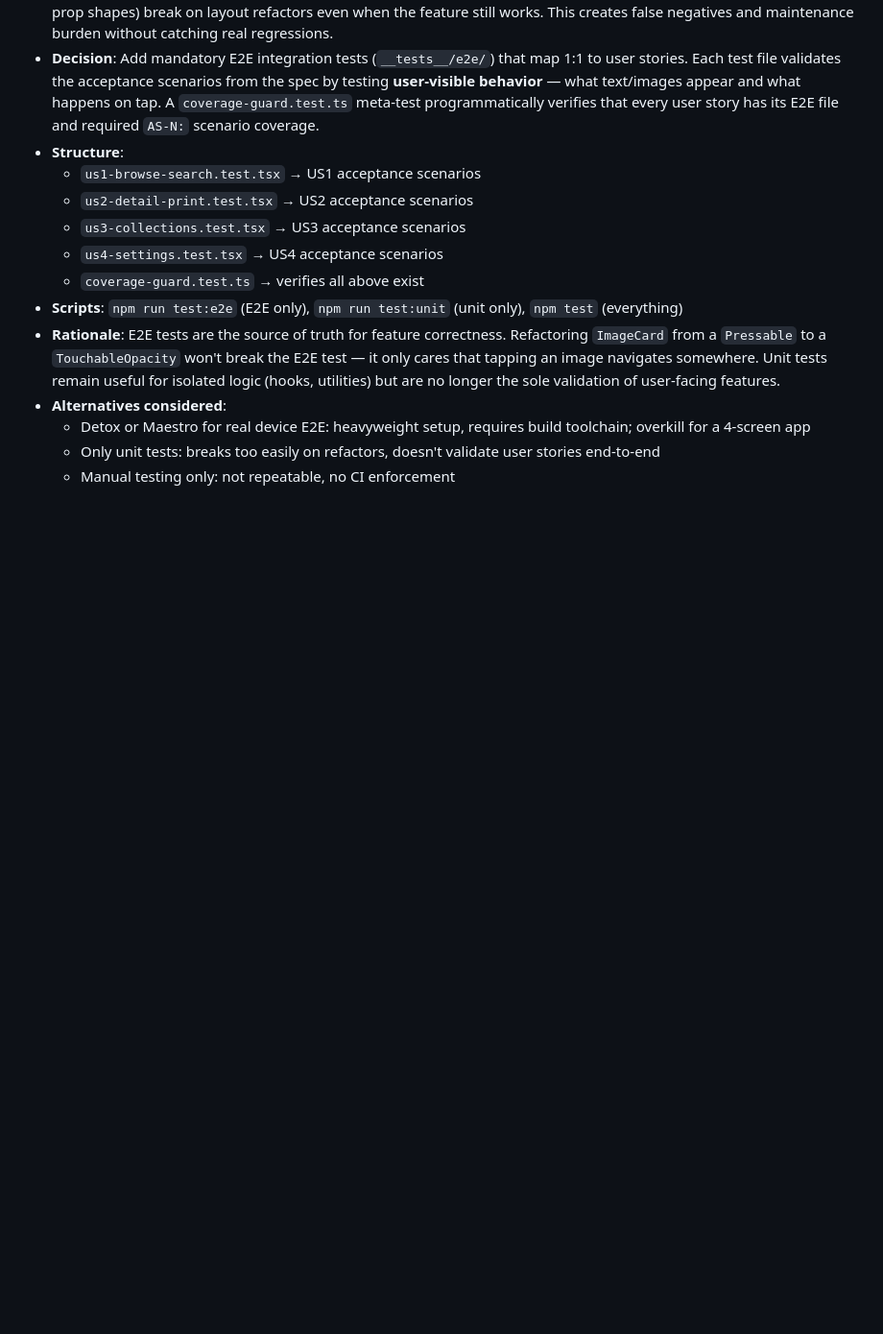
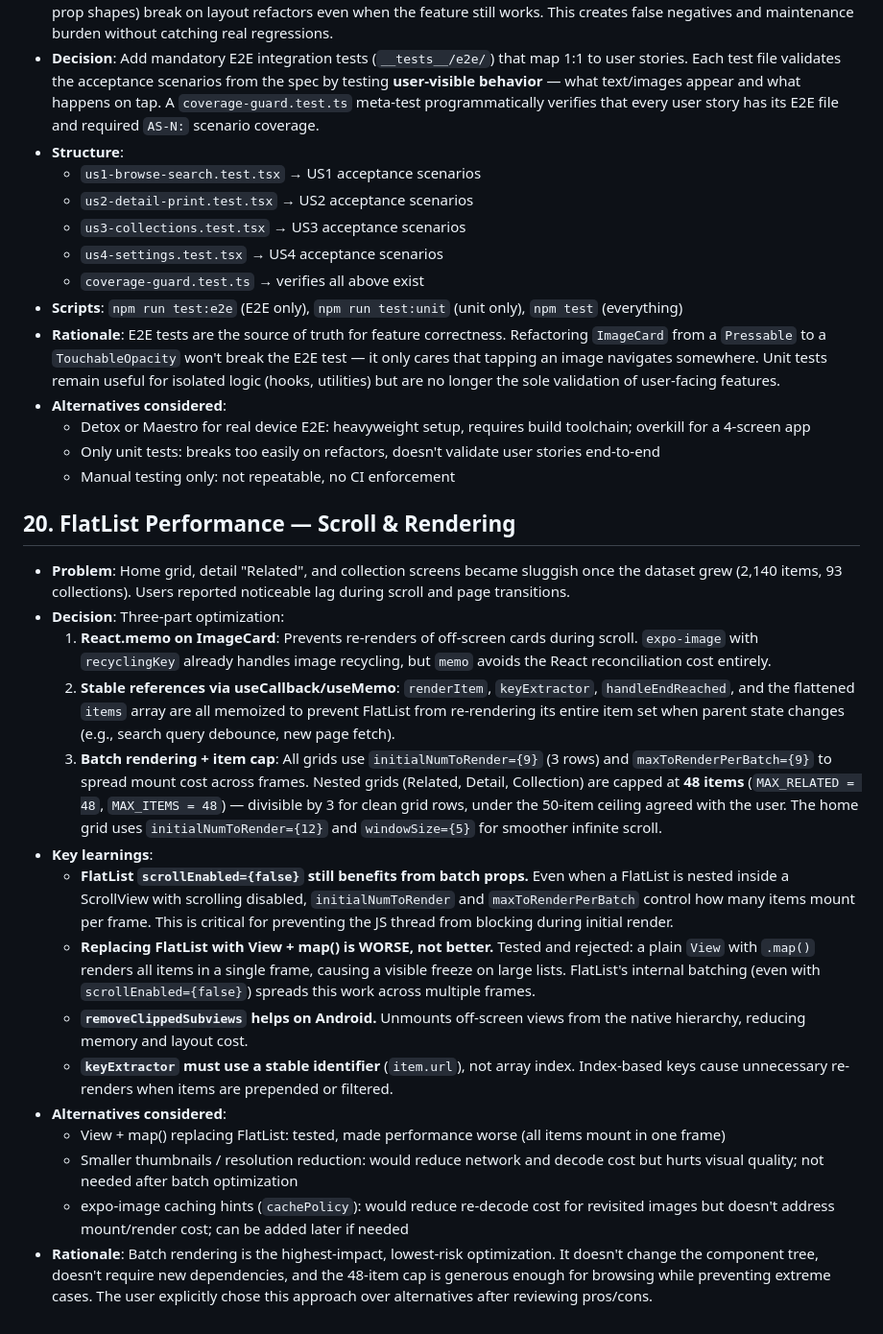
Before and after one commit to ihfazhillah/print-react-root, a Markdown page: specs/001-kids-mobile-app/research.md, the part around the change. Shown at 96% size. GitHub-like rendering; blank space fills up the shorter version.

```diff
--- a/specs/001-kids-mobile-app/research.md
+++ b/specs/001-kids-mobile-app/research.md
@@ -370,3 +370,57 @@ Per constitution principle III, development follows this sequence (updated to re
   - Only unit tests: breaks too easily on refactors, doesn't
     validate user stories end-to-end
   - Manual testing only: not repeatable, no CI enforcement
+
+## 20. FlatList Performance — Scroll & Rendering
+
+- **Problem**: Home grid, detail "Related", and collection screens
+  became sluggish once the dataset grew (2,140 items, 93 collections).
+  Users reported noticeable lag during scroll and page transitions.
+- **Decision**: Three-part optimization:
+  1. **React.memo on ImageCard**: Prevents re-renders of off-screen
+     cards during scroll. `expo-image` with `recyclingKey` already
+     handles image recycling, but `memo` avoids the React reconciliation
+     cost entirely.
+  2. **Stable references via useCallback/useMemo**: `renderItem`,
+     `keyExtractor`, `handleEndReached`, and the flattened `items`
+     array are all memoized to prevent FlatList from re-rendering its
+     entire item set when parent state changes (e.g., search query
+     debounce, new page fetch).
+  3. **Batch rendering + item cap**: All grids use
+     `initialNumToRender={9}` (3 rows) and `maxToRenderPerBatch={9}`
+     to spread mount cost across frames. Nested grids (Related, Detail,
+     Collection) are capped at **48 items** (`MAX_RELATED = 48`,
+     `MAX_ITEMS = 48`) — divisible by 3 for clean grid rows, under the
+     50-item ceiling agreed with the user. The home grid uses
+     `initialNumToRender={12}` and `windowSize={5}` for smoother
+     infinite scroll.
+- **Key learnings**:
+  - **FlatList `scrollEnabled={false}` still benefits from batch
+    props.** Even when a FlatList is nested inside a ScrollView with
+    scrolling disabled, `initialNumToRender` and `maxToRenderPerBatch`
+    control how many items mount per frame. This is critical for
+    preventing the JS thread from blocking during initial render.
+  - **Replacing FlatList with View + map() is WORSE, not better.**
+    Tested and rejected: a plain `View` with `.map()` renders all
+    items in a single frame, causing a visible freeze on large lists.
+    FlatList's internal batching (even with `scrollEnabled={false}`)
+    spreads this work across multiple frames.
+  - **`removeClippedSubviews` helps on Android.** Unmounts off-screen
+    views from the native hierarchy, reducing memory and layout cost.
+  - **`keyExtractor` must use a stable identifier** (`item.url`), not
+    array index. Index-based keys cause unnecessary re-renders when
+    items are prepended or filtered.
+- **Alternatives considered**:
+  - View + map() replacing FlatList: tested, made performance worse
+    (all items mount in one frame)
+  - Smaller thumbnails / resolution reduction: would reduce network
+    and decode cost but hurts visual quality; not needed after batch
+    optimization
+  - expo-image caching hints (`cachePolicy`): would reduce re-decode
+    cost for revisited images but doesn't address mount/render cost;
+    can be added later if needed
+- **Rationale**: Batch rendering is the highest-impact, lowest-risk
+  optimization. It doesn't change the component tree, doesn't require
+  new dependencies, and the 48-item cap is generous enough for
+  browsing while preventing extreme cases. The user explicitly chose
+  this approach over alternatives after reviewing pros/cons.
```
Also changed, not shown: .specify/memory/constitution.md (+41 -10 lines).
